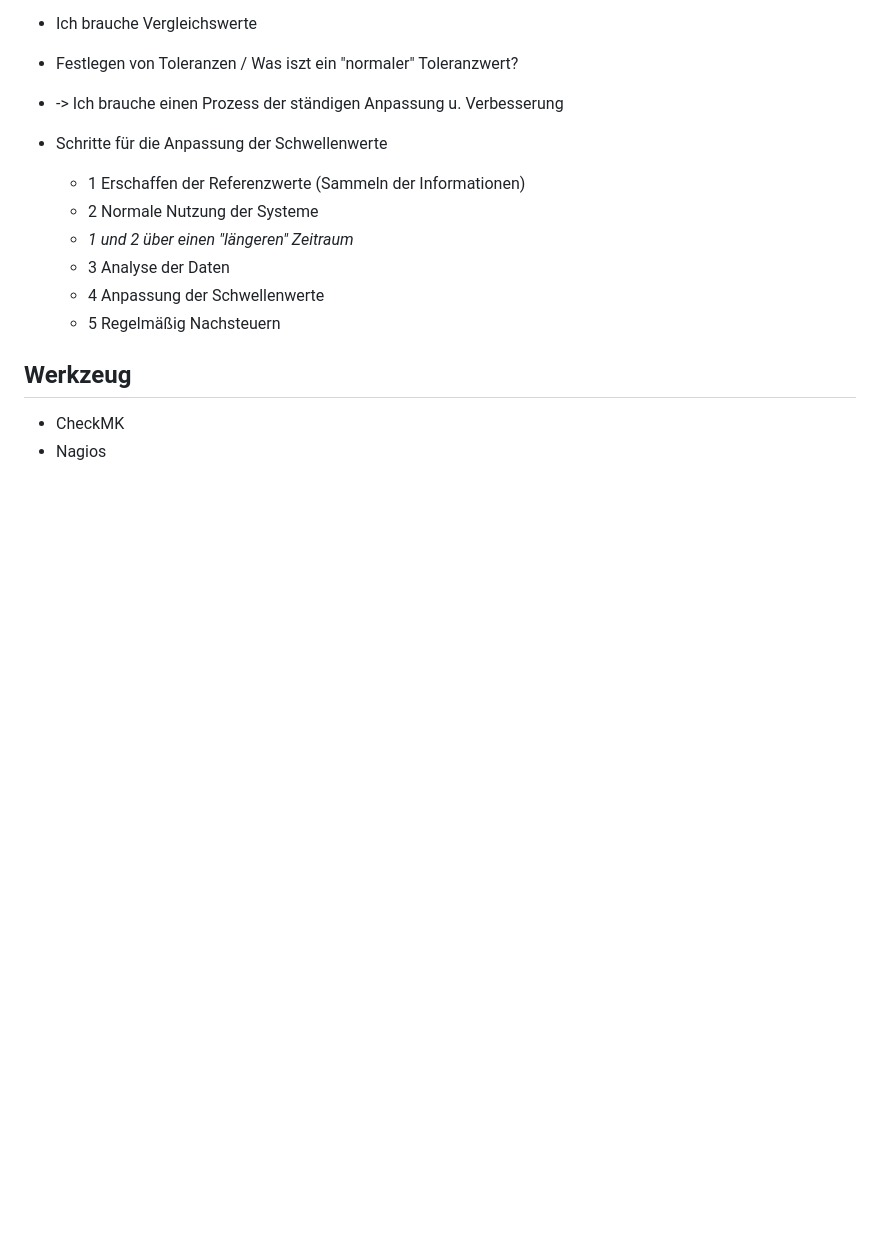
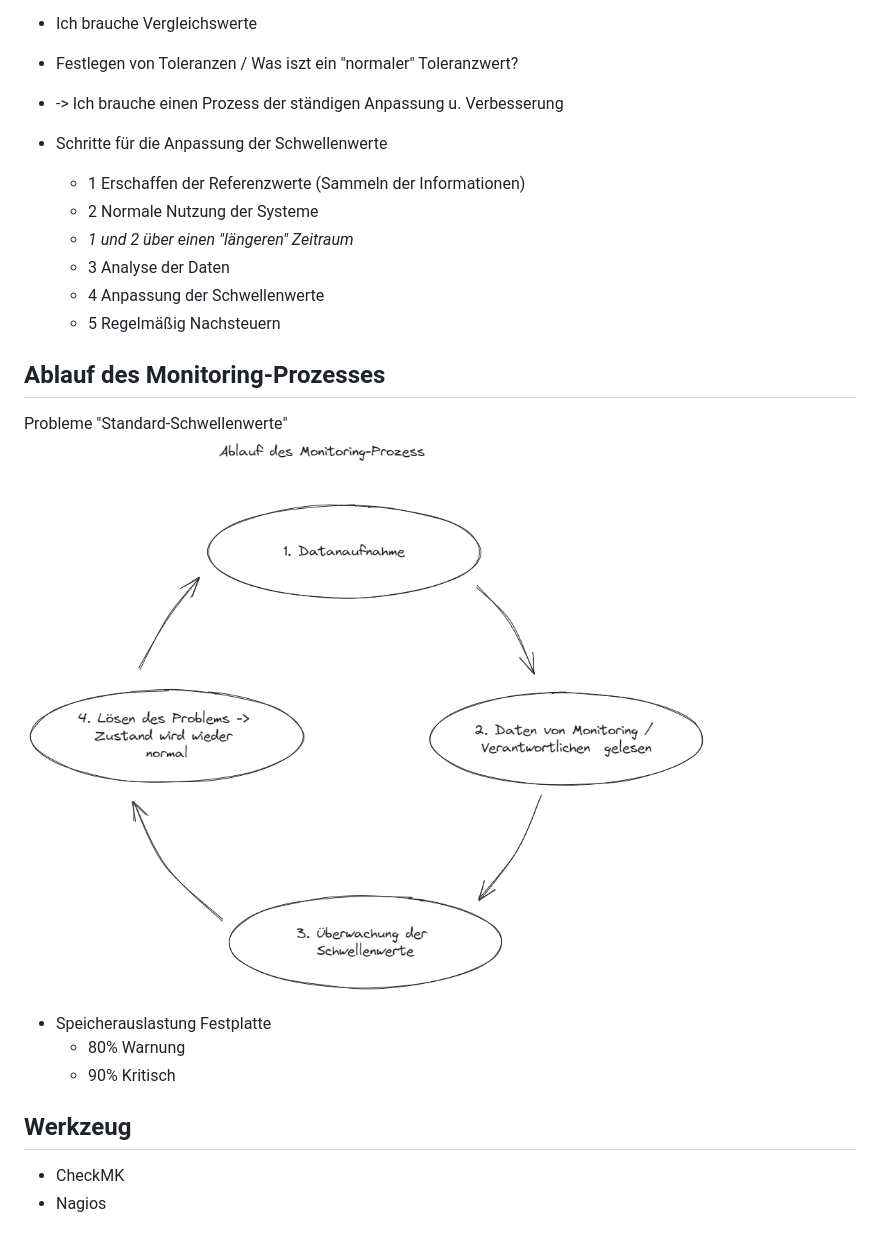
Before and after one commit to labpa/Schule, a Markdown page: It-sicherheit/It-Monitoring.md, the part around the change. Rendered like a GitHub page; pictures changed too: It-sicherheit/img/ablauf_Monitoring.png (added); blank space fills up the shorter version.

Commit message:
bild

```diff
--- a/It-sicherheit/It-Monitoring.md
+++ b/It-sicherheit/It-Monitoring.md
@@ -59,6 +59,14 @@ Daten müssen gesammelt werden um auffälliges Verhalten feststellen zu können.
     + 4 Anpassung der Schwellenwerte
     + 5 Regelmäßig Nachsteuern
 
+## Ablauf des Monitoring-Prozesses
+Probleme "Standard-Schwellenwerte"
+![Alt text](./img/ablauf_Monitoring.png)
++ Speicherauslastung Festplatte
+    + 80% Warnung
+    + 90% Kritisch
+
+
 
 
 
```
